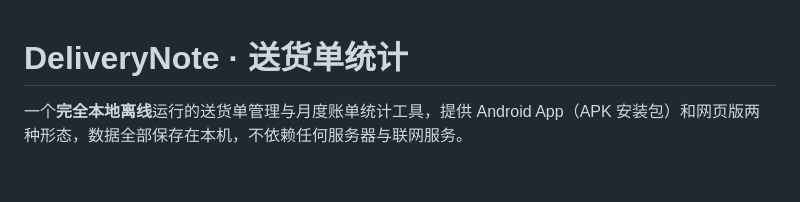
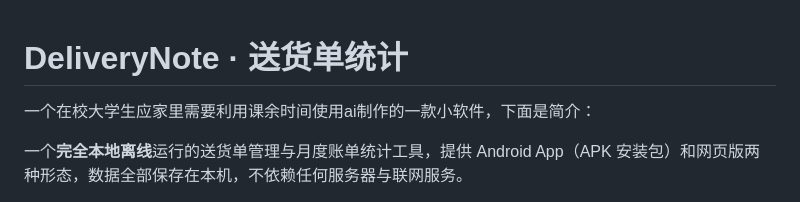
Before and after one commit to miao-ling-yu/delivery-note, a Markdown page: README.md, the part around the change. Drawn GitHub-style; blank space fills up the shorter version.

Commit message:
Enhance README with software introduction
Added a brief introduction to the software in the README.

```diff
--- a/README.md
+++ b/README.md
@@ -1,4 +1,5 @@
 # DeliveryNote · 送货单统计
+一个在校大学生应家里需要利用课余时间使用ai制作的一款小软件，下面是简介：
 
 一个**完全本地离线**运行的送货单管理与月度账单统计工具，提供 Android App（APK 安装包）和网页版两种形态，数据全部保存在本机，不依赖任何服务器与联网服务。
 
```
